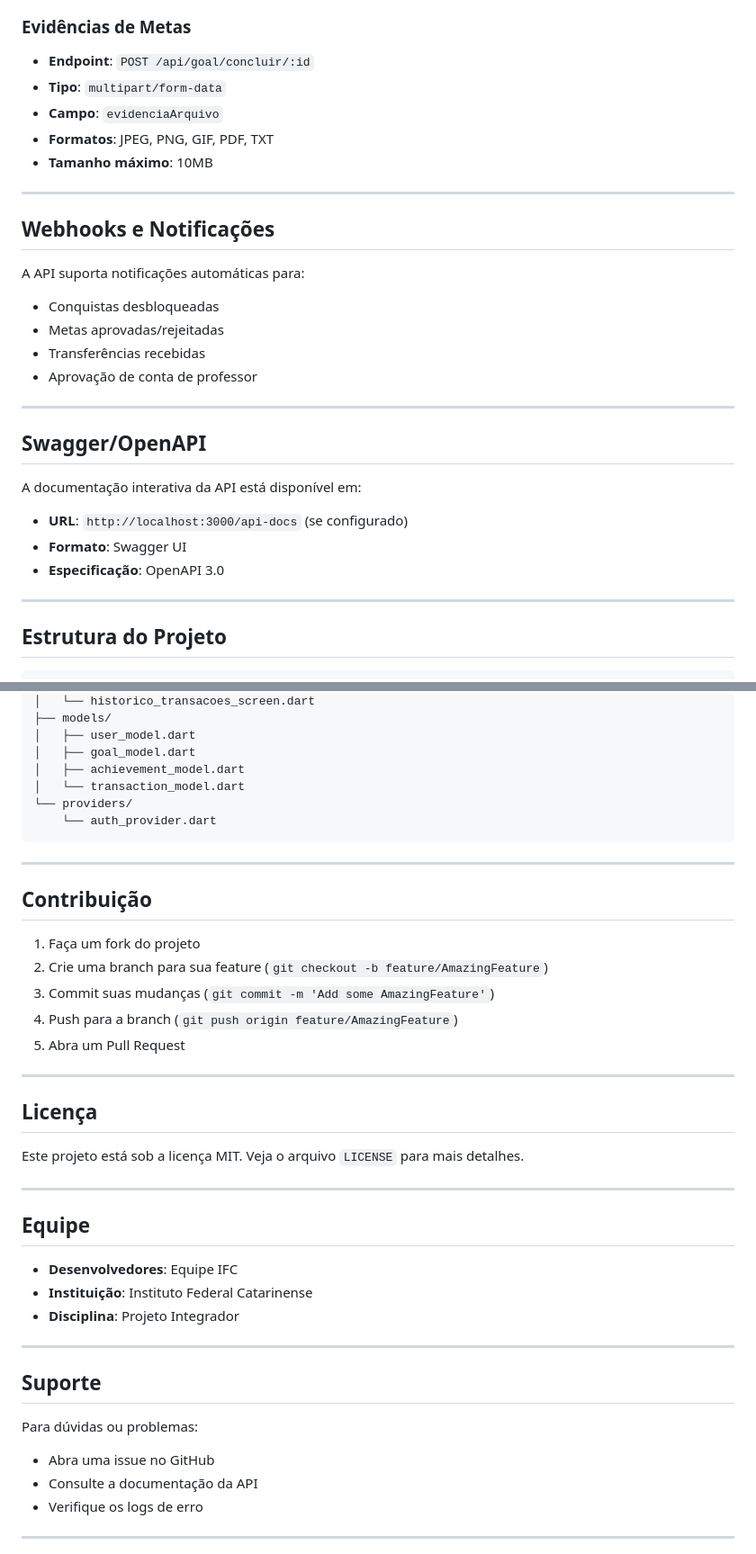
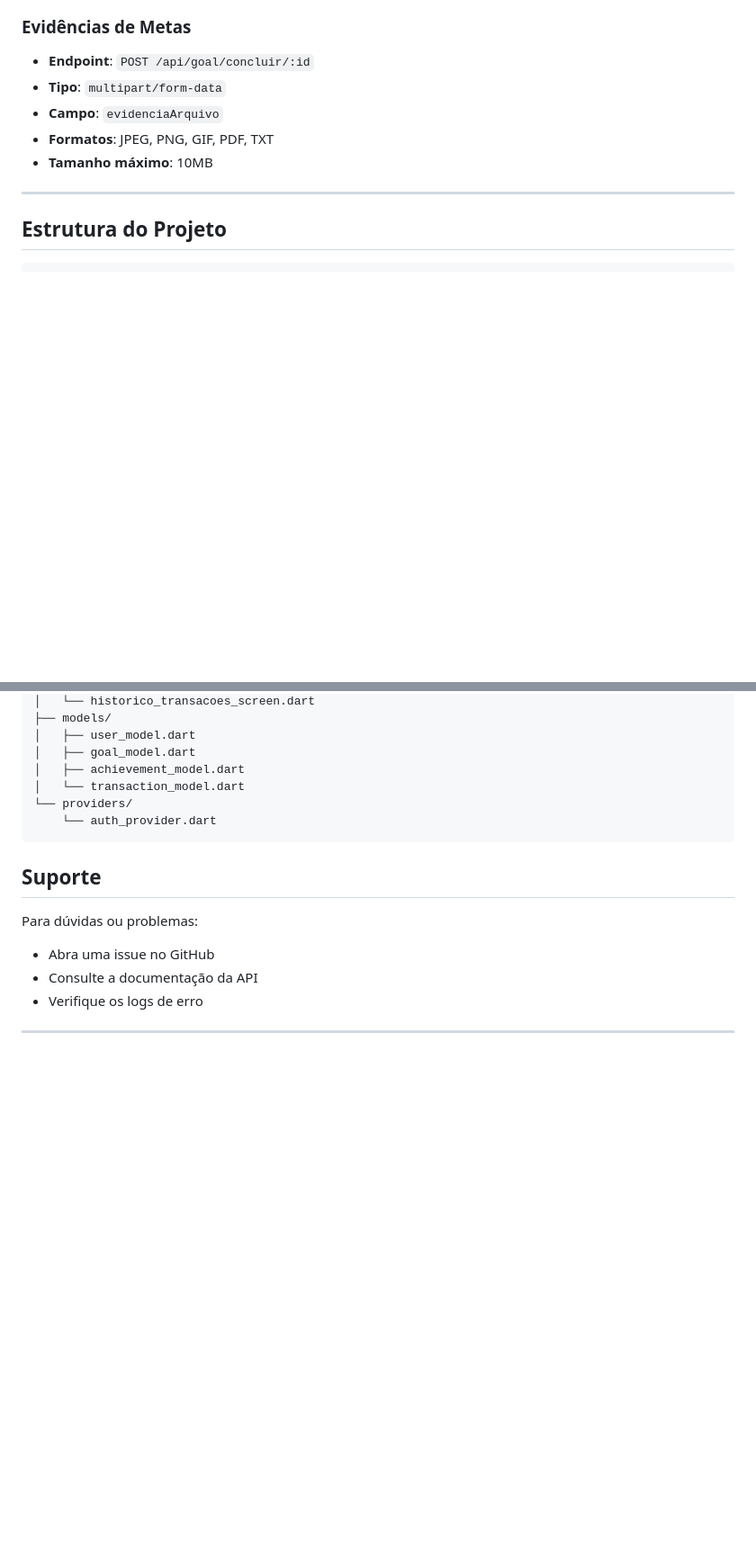
Before and after one commit to pedro-zucchi90/IFC-Coin, a Markdown page: README.md, 2 parts joined by grey strips. Shown: that part at 90% size. Drawn GitHub-style; blank space fills up the shorter version.

Commit message:
Tirando algumas partes do readme

````diff
--- a/README.md
+++ b/README.md
@@ -1571,25 +1571,6 @@ A API implementa rate limiting para proteger contra spam e abuso:
 - **Campo**: `evidenciaArquivo`
 - **Formatos**: JPEG, PNG, GIF, PDF, TXT
 - **Tamanho máximo**: 10MB
-
----
-
-## Webhooks e Notificações
-
-A API suporta notificações automáticas para:
-- Conquistas desbloqueadas
-- Metas aprovadas/rejeitadas
-- Transferências recebidas
-- Aprovação de conta de professor
-
----
-
-## Swagger/OpenAPI
-
-A documentação interativa da API está disponível em:
-- **URL**: `http://localhost:3000/api-docs` (se configurado)
-- **Formato**: Swagger UI
-- **Especificação**: OpenAPI 3.0
 
 ---
 
@@ -1668,32 +1649,6 @@ lib/
     └── auth_provider.dart
 ```
 
----
-
-## Contribuição
-
-1. Faça um fork do projeto
-2. Crie uma branch para sua feature (`git checkout -b feature/AmazingFeature`)
-3. Commit suas mudanças (`git commit -m 'Add some AmazingFeature'`)
-4. Push para a branch (`git push origin feature/AmazingFeature`)
-5. Abra um Pull Request
-
----
-
-## Licença
-
-Este projeto está sob a licença MIT. Veja o arquivo `LICENSE` para mais detalhes.
-
----
-
-## Equipe
-
-- **Desenvolvedores**: Equipe IFC
-- **Instituição**: Instituto Federal Catarinense
-- **Disciplina**: Projeto Integrador
-
----
-
 ## Suporte
 
 Para dúvidas ou problemas:
````
